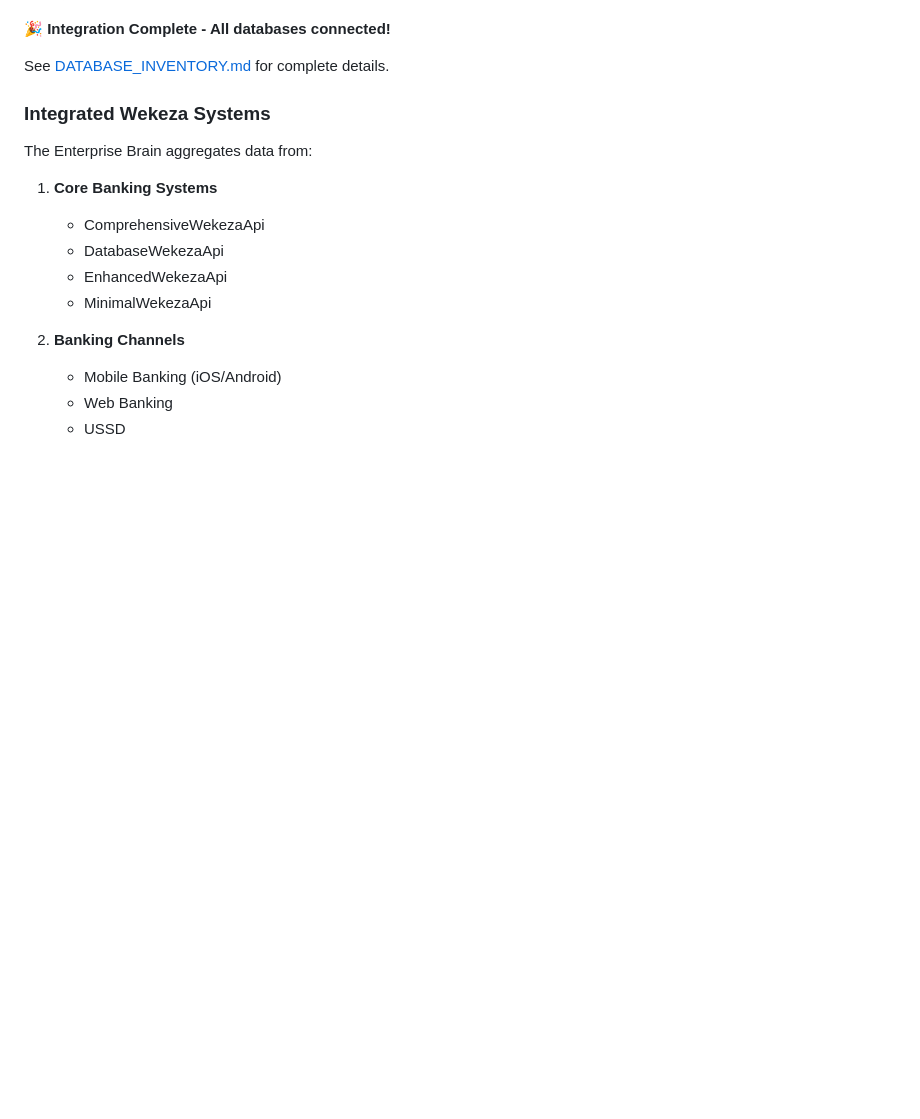
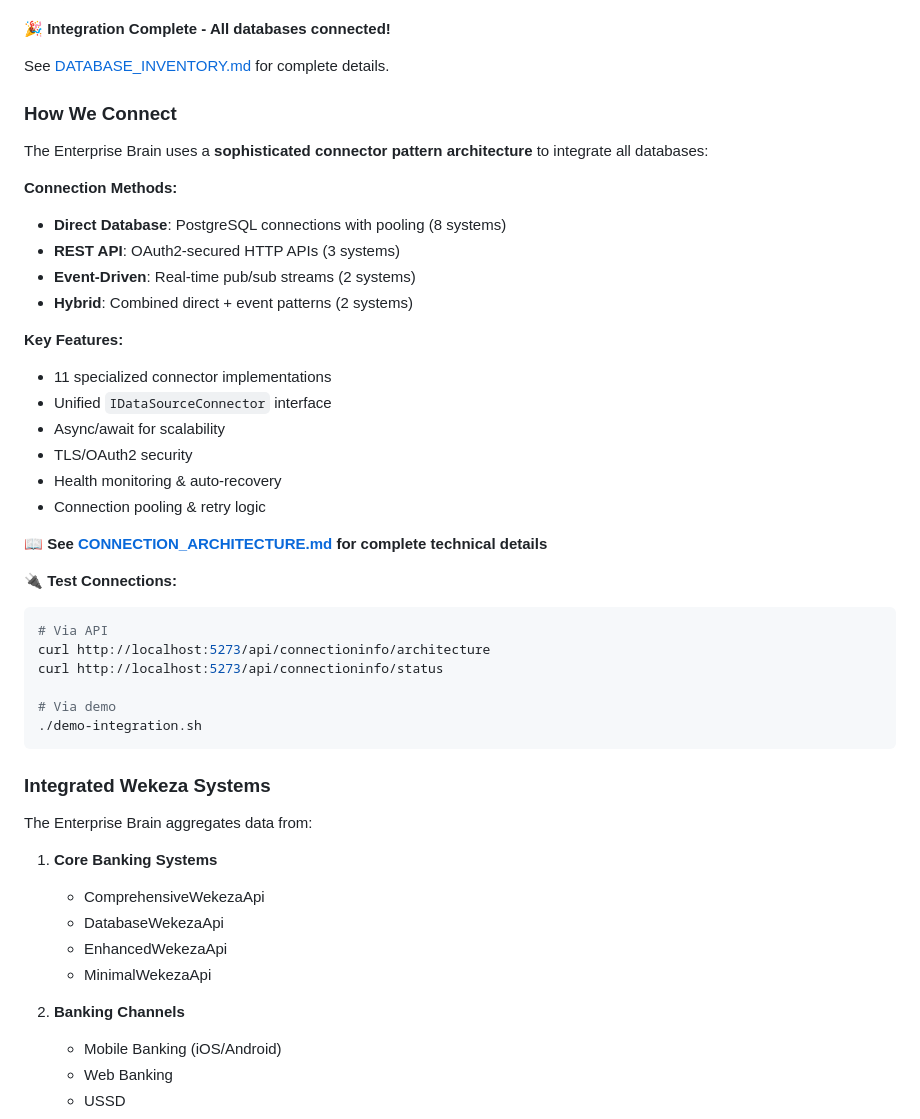
Before and after one commit to eodenyire/WekezaEnterpriseBrain, a Markdown page: README.md, the part around the change. Drawn GitHub-style; blank space fills up the shorter version.

Commit message:
Update README with How We Connect section and connection architecture link
Co-authored-by: eodenyire <61192633+eodenyire@users.noreply.github.com>

````diff
--- a/README.md
+++ b/README.md
@@ -36,6 +36,36 @@ Through comprehensive system analysis, we have **discovered and connected all 15
 **🎉 Integration Complete - All databases connected!**
 
 See [DATABASE_INVENTORY.md](DATABASE_INVENTORY.md) for complete details.
+
+### How We Connect
+
+The Enterprise Brain uses a **sophisticated connector pattern architecture** to integrate all databases:
+
+**Connection Methods:**
+- **Direct Database**: PostgreSQL connections with pooling (8 systems)
+- **REST API**: OAuth2-secured HTTP APIs (3 systems)
+- **Event-Driven**: Real-time pub/sub streams (2 systems)
+- **Hybrid**: Combined direct + event patterns (2 systems)
+
+**Key Features:**
+- 11 specialized connector implementations
+- Unified `IDataSourceConnector` interface
+- Async/await for scalability
+- TLS/OAuth2 security
+- Health monitoring & auto-recovery
+- Connection pooling & retry logic
+
+**📖 See [CONNECTION_ARCHITECTURE.md](CONNECTION_ARCHITECTURE.md) for complete technical details**
+
+**🔌 Test Connections:**
+```bash
+# Via API
+curl http://localhost:5273/api/connectioninfo/architecture
+curl http://localhost:5273/api/connectioninfo/status
+
+# Via demo
+./demo-integration.sh
+```
 
 ### Integrated Wekeza Systems
 
````
